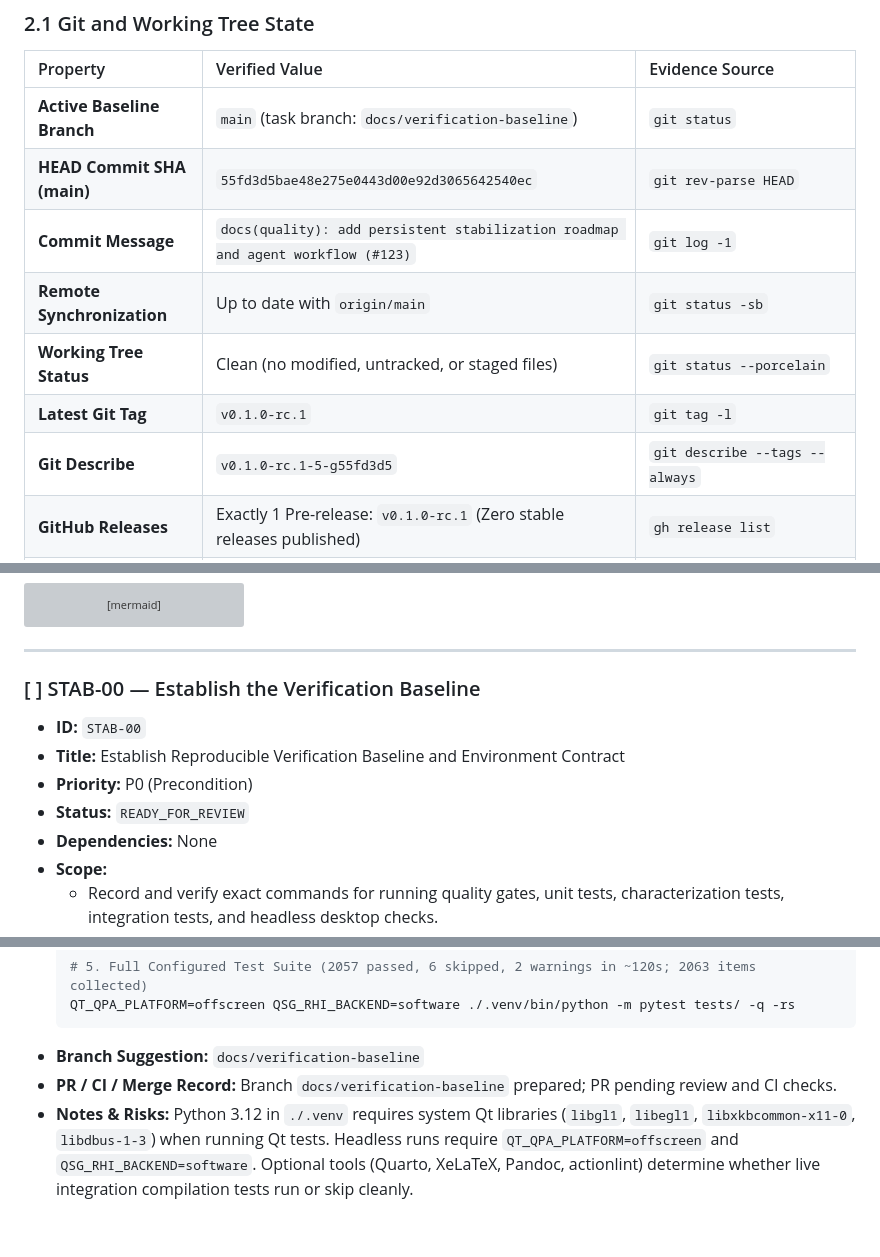
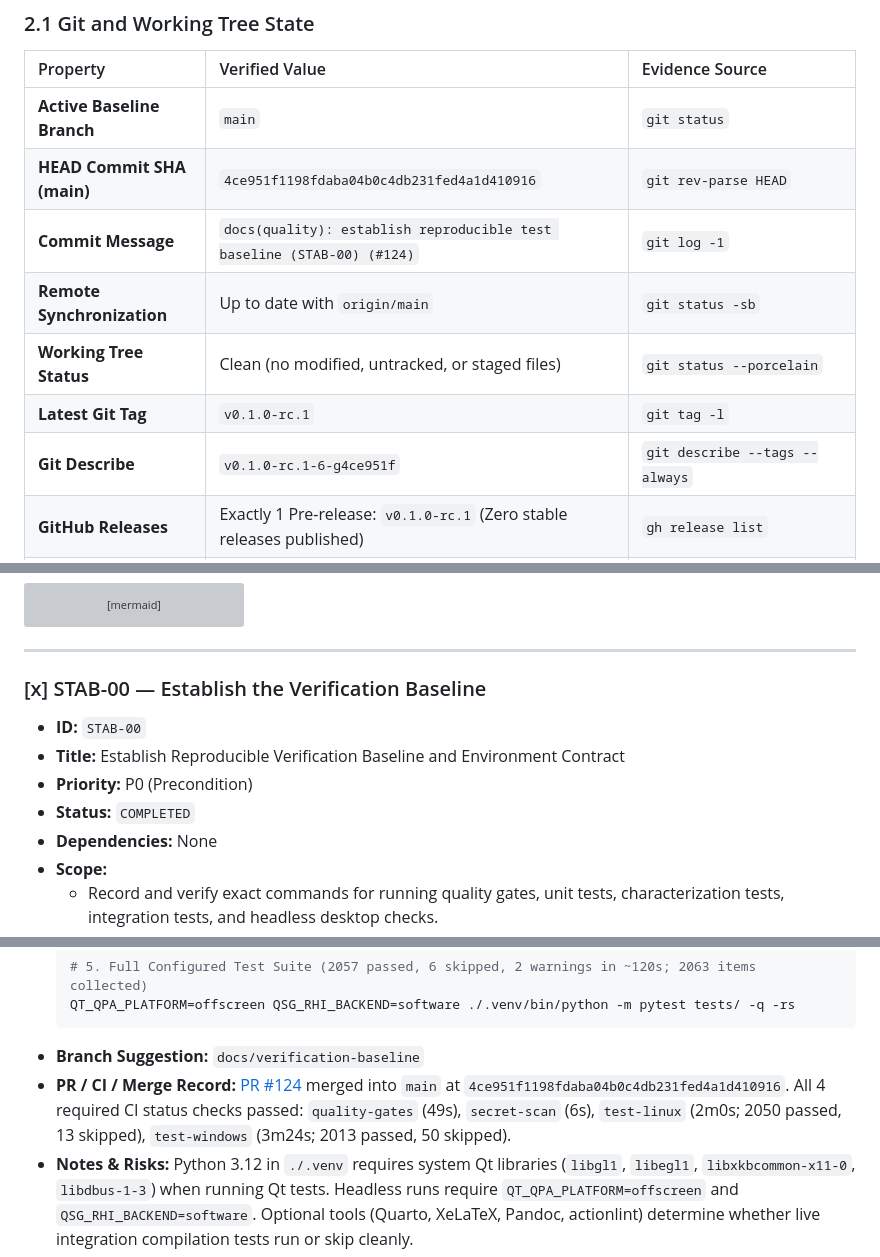
Before and after one commit to amirreza-a2a/Polpo, a Markdown page: docs/quality/stabilization-roadmap.md, 3 parts joined by grey strips. Rendered like a GitHub page; blank space fills up the shorter version; grey boxes are pictures that could not be loaded.

Commit message:
docs(quality): mark STAB-00 completed and update progress log (#125)

````diff
--- a/docs/quality/stabilization-roadmap.md
+++ b/docs/quality/stabilization-roadmap.md
@@ -43,13 +43,13 @@ This document serves as the **single source of truth** for stabilization. Future
 
 | Property | Verified Value | Evidence Source |
 | :--- | :--- | :--- |
-| **Active Baseline Branch** | `main` (task branch: `docs/verification-baseline`) | `git status` |
-| **HEAD Commit SHA (main)** | `55fd3d5bae48e275e0443d00e92d3065642540ec` | `git rev-parse HEAD` |
-| **Commit Message** | `docs(quality): add persistent stabilization roadmap and agent workflow (#123)` | `git log -1` |
+| **Active Baseline Branch** | `main` | `git status` |
+| **HEAD Commit SHA (main)** | `4ce951f1198fdaba04b0c4db231fed4a1d410916` | `git rev-parse HEAD` |
+| **Commit Message** | `docs(quality): establish reproducible test baseline (STAB-00) (#124)` | `git log -1` |
 | **Remote Synchronization** | Up to date with `origin/main` | `git status -sb` |
 | **Working Tree Status** | Clean (no modified, untracked, or staged files) | `git status --porcelain` |
 | **Latest Git Tag** | `v0.1.0-rc.1` | `git tag -l` |
-| **Git Describe** | `v0.1.0-rc.1-5-g55fd3d5` | `git describe --tags --always` |
+| **Git Describe** | `v0.1.0-rc.1-6-g4ce951f` | `git describe --tags --always` |
 | **GitHub Releases** | Exactly 1 Pre-release: `v0.1.0-rc.1` (Zero stable releases published) | `gh release list` |
 | **Application Version** | `APP_NAME = "Polpo"`, `__version__ = "0.1.0"`, `VERSION_INFO = (0, 1, 0)` | `core/version.py:9-11`, `pyproject.toml:7` |
 
@@ -172,12 +172,12 @@ flowchart TD
 
 ---
 
-### [ ] STAB-00 — Establish the Verification Baseline
+### [x] STAB-00 — Establish the Verification Baseline
 
 - **ID:** `STAB-00`
 - **Title:** Establish Reproducible Verification Baseline and Environment Contract
 - **Priority:** P0 (Precondition)
-- **Status:** `READY_FOR_REVIEW`
+- **Status:** `COMPLETED`
 - **Dependencies:** None
 - **Scope:**
   - Record and verify exact commands for running quality gates, unit tests, characterization tests, integration tests, and headless desktop checks.
@@ -219,7 +219,7 @@ flowchart TD
   QT_QPA_PLATFORM=offscreen QSG_RHI_BACKEND=software ./.venv/bin/python -m pytest tests/ -q -rs
   ```
 - **Branch Suggestion:** `docs/verification-baseline`
-- **PR / CI / Merge Record:** Branch `docs/verification-baseline` prepared; PR pending review and CI checks.
+- **PR / CI / Merge Record:** [PR #124](https://github.com/amirreza-a2a/Polpo/pull/124) merged into `main` at `4ce951f1198fdaba04b0c4db231fed4a1d410916`. All 4 required CI status checks passed: `quality-gates` (49s), `secret-scan` (6s), `test-linux` (2m0s; 2050 passed, 13 skipped), `test-windows` (3m24s; 2013 passed, 50 skipped).
 - **Notes & Risks:** Python 3.12 in `./.venv` requires system Qt libraries (`libgl1`, `libegl1`, `libxkbcommon-x11-0`, `libdbus-1-3`) when running Qt tests. Headless runs require `QT_QPA_PLATFORM=offscreen` and `QSG_RHI_BACKEND=software`. Optional tools (Quarto, XeLaTeX, Pandoc, actionlint) determine whether live integration compilation tests run or skip cleanly.
 
 ---
````
Also changed, not shown: other parts of docs/quality/stabilization-roadmap.md (+1 -0 lines).
